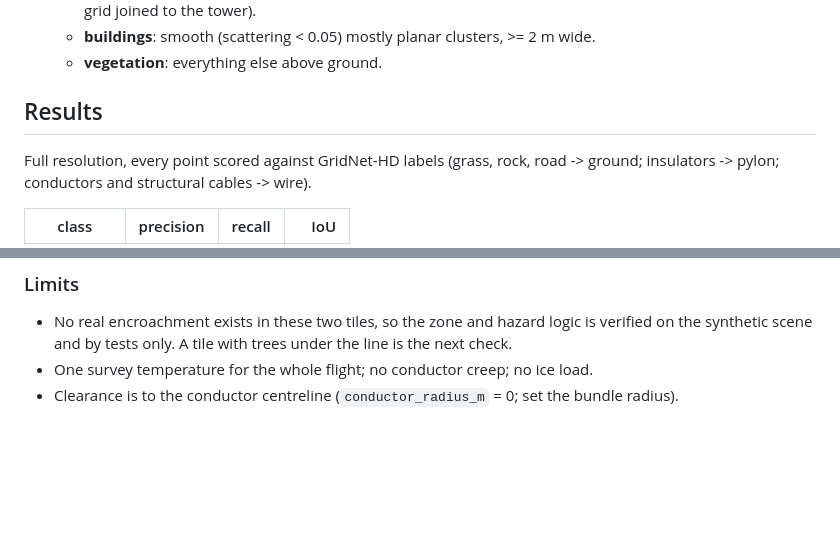
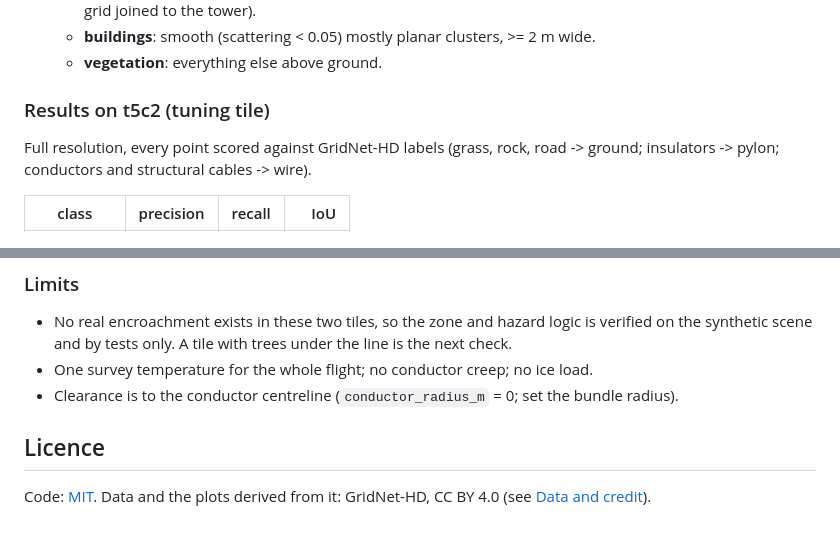
Before and after one commit to KingDanielE/lidar-clearance, a Markdown page: README.md, 2 parts joined by grey strips. Drawn GitHub-style; blank space fills up the shorter version.

```diff
--- a/README.md
+++ b/README.md
@@ -43,7 +102,7 @@ Data: `data/t5c2.las` is zone t5c2 of [GridNet-HD](https://huggingface.co/datase
    - **buildings**: smooth (scattering < 0.05) mostly planar clusters, >= 2 m wide.
    - **vegetation**: everything else above ground.
 
-## Results
+### Results on t5c2 (tuning tile)
 
 Full resolution, every point scored against GridNet-HD labels (grass, rock, road -> ground;
 insulators -> pylon; conductors and structural cables -> wire).
@@ -222,3 +281,8 @@ conductor. Set them from the utility's standard and the line's design data.
   check.
 - One survey temperature for the whole flight; no conductor creep; no ice load.
 - Clearance is to the conductor centreline (`conductor_radius_m` = 0; set the bundle radius).
+
+## Licence
+
+Code: [MIT](LICENSE). Data and the plots derived from it: GridNet-HD, CC BY 4.0 (see
+[Data and credit](#data-and-credit)).
```
Also changed, not shown: other parts of README.md (+71 -12 lines), docs/phase1_profile_t5b6.png (added), docs/phase2_spans_t5b6.png (added), docs/phase3_profile_synthetic.png (added), docs/phase3_section_t5b6.png (added), 2 other files.
